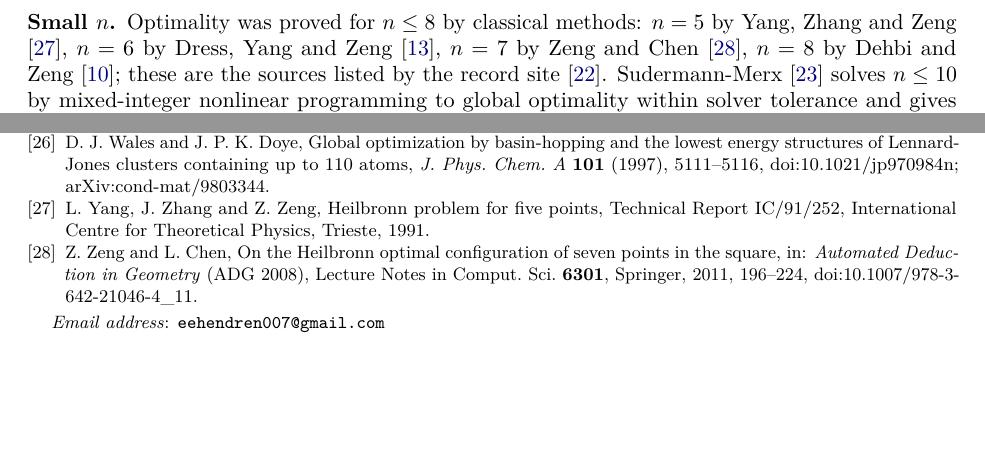
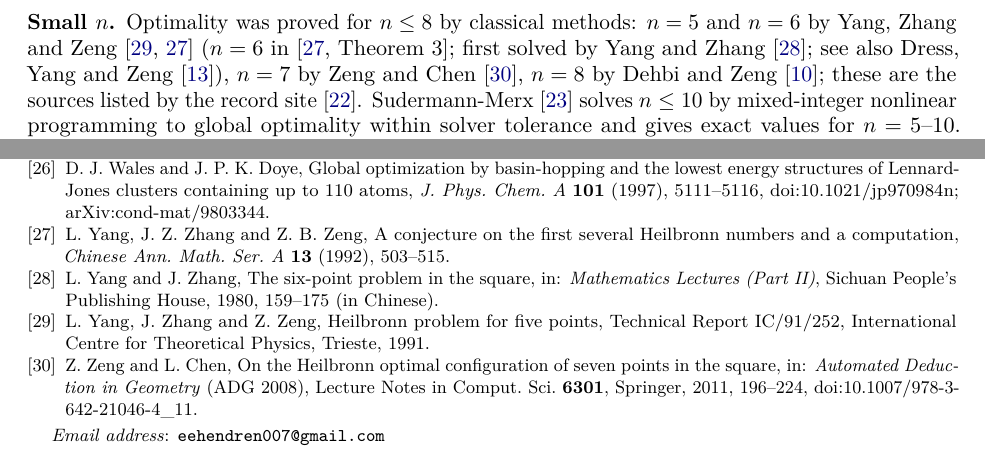
Before and after one commit to NERD-NEH007/heilbronn-discovery-lab, a LaTeX paper (papers/heilbronn_structure.tex): two parts of pages 2 and 25 of 25, joined at a grey line, cut so that both start at the same text, the shorter picture padded with empty space. Compiled offline with pdfLaTeX.

Commit message:
Papers: n = 6 proved by Yang, Zhang and Zeng 1992 (first solved by Yang and Zhang 1980); triangle n = 8 is optimal within solver tolerances, not proved; manifest updated
Co-Authored-By: Claude Opus 5.5 <noreply@anthropic.com>

```diff
--- a/papers/heilbronn_structure.tex
+++ b/papers/heilbronn_structure.tex
@@ -70,7 +70,7 @@ Cohen, Pohoata and Zakharov improved the upper bound to $n^{-8/7-1/2000}$ \cite{
 Nothing in the present paper bears on the asymptotics; the range $n \le 100$ is far from it.
 
 \subsection*{Small \texorpdfstring{$n$}{n}}
-Optimality was proved for $n \le 8$ by classical methods: $n = 5$ by Yang, Zhang and Zeng \cite{YZZ}, $n = 6$ by Dress, Yang and Zeng \cite{DYZ}, $n = 7$ by Zeng and Chen \cite{ZC}, $n = 8$ by Dehbi and Zeng \cite{DZ}; these are the sources listed by the record site \cite{Stead}. % SRC: experiments/102-laws-small-n (via report_tex/heilbronn_report.tex Sec. 2) % bibliographic data verified 2026-11-12 (record site DOIs, Trela/MMK bibliographies); papers not read
+Optimality was proved for $n \le 8$ by classical methods: $n = 5$ and $n = 6$ by Yang, Zhang and Zeng \cite{YZZ,YZZ92} ($n = 6$ in \cite[Theorem~3]{YZZ92}; first solved by Yang and Zhang \cite{YZ80}; see also Dress, Yang and Zeng \cite{DYZ}), $n = 7$ by Zeng and Chen \cite{ZC}, $n = 8$ by Dehbi and Zeng \cite{DZ}; these are the sources listed by the record site \cite{Stead}. % SRC: experiments/102-laws-small-n (via report_tex/heilbronn_report.tex Sec. 2) % bibliographic data verified 2026-11-12 (record site DOIs, Trela/MMK bibliographies); papers not read
 Sudermann-Merx \cite{SM} solves $n \le 10$ by mixed-integer nonlinear programming to global optimality within solver tolerance and gives exact values for $n = 5$--$10$. % SRC: experiments/LITERATURE.md Sec. 1
 Monji, Modir and Kocuk \cite{MMK} give MIQCP formulations with symmetry breaking and solve $n \le 9$. % SRC: experiments/LITERATURE.md Sec. 1
 For $n = 9$, Chen, Xu and Zeng \cite{Chen17} confined all optimal configurations by a GPGPU search and obtained $0.054875999 < H(9) < 0.054878314$ (as quoted in \cite{MMK}). % SRC: arXiv 2512.14505v1 Introduction; J. Global Optim. 68 (2017) abstract
@@ -746,6 +746,8 @@ The author used Claude, an AI system developed by Anthropic, for computation (wr
 \bibitem{SMtri} N.~Sudermann-Merx, Heilbronn's problem in the unit triangle: computational optimality certificates for $n \le 8$, arXiv:2607.15021v3, 30 October 2026; to appear in \emph{Operations Research Proceedings 2026}.
 \bibitem{Trela} D.~Trela, KKT stresses, affine moments, and separator flux in the Heilbronn triangle problem, arXiv:2609.25035, 24 August 2026 (unrefereed).
 \bibitem{WD} D.~J.~Wales and J.~P.~K.~Doye, Global optimization by basin-hopping and the lowest energy structures of Lennard-Jones clusters containing up to 110 atoms, \emph{J. Phys. Chem. A} \textbf{101} (1997), 5111--5116, doi:10.1021/jp970984n; arXiv:cond-mat/9803344.
+\bibitem{YZZ92} L.~Yang, J.~Z.~Zhang and Z.~B.~Zeng, A conjecture on the first several Heilbronn numbers and a computation, \emph{Chinese Ann. Math. Ser. A} \textbf{13} (1992), 503--515.
+\bibitem{YZ80} L.~Yang and J.~Zhang, The six-point problem in the square, in: \emph{Mathematics Lectures (Part II)}, Sichuan People's Publishing House, 1980, 159--175 (in Chinese).
 \bibitem{YZZ} L.~Yang, J.~Zhang and Z.~Zeng, Heilbronn problem for five points, Technical Report IC/91/252, International Centre for Theoretical Physics, Trieste, 1991.
 \bibitem{ZC} Z.~Zeng and L.~Chen, On the Heilbronn optimal configuration of seven points in the square, in: \emph{Automated Deduction in Geometry} (ADG 2008), Lecture Notes in Comput. Sci. \textbf{6301}, Springer, 2011, 196--224, doi:10.1007/978-3-642-21046-4\_11.
 
```
Also changed, not shown: papers/heilbronn_n9.tex (+3 -1 lines), papers/heilbronn_n9.pdf, papers/heilbronn_structure.pdf, papers/heilbronn_structure.tex (2 more changed lines), 1 other file.
